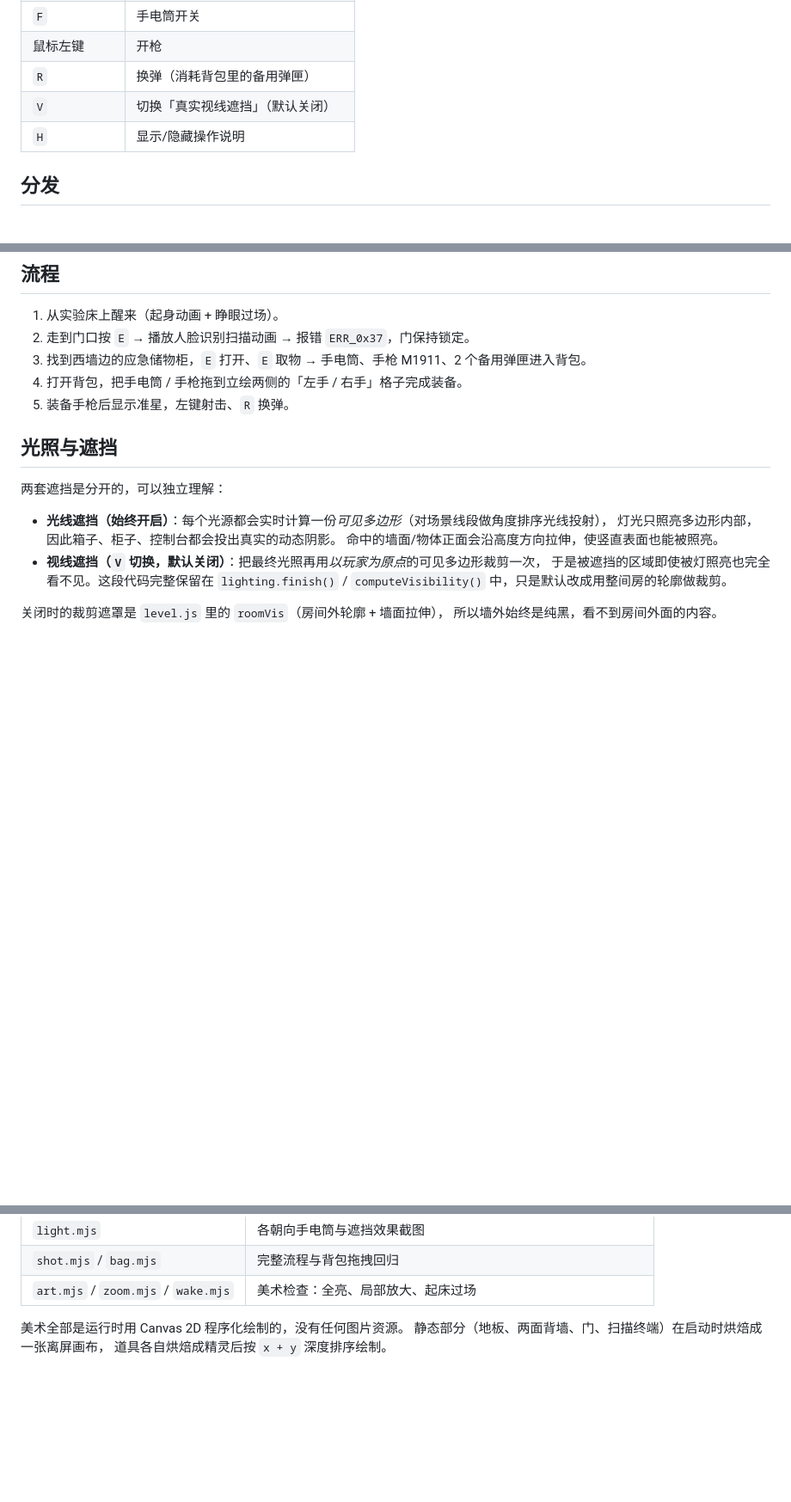
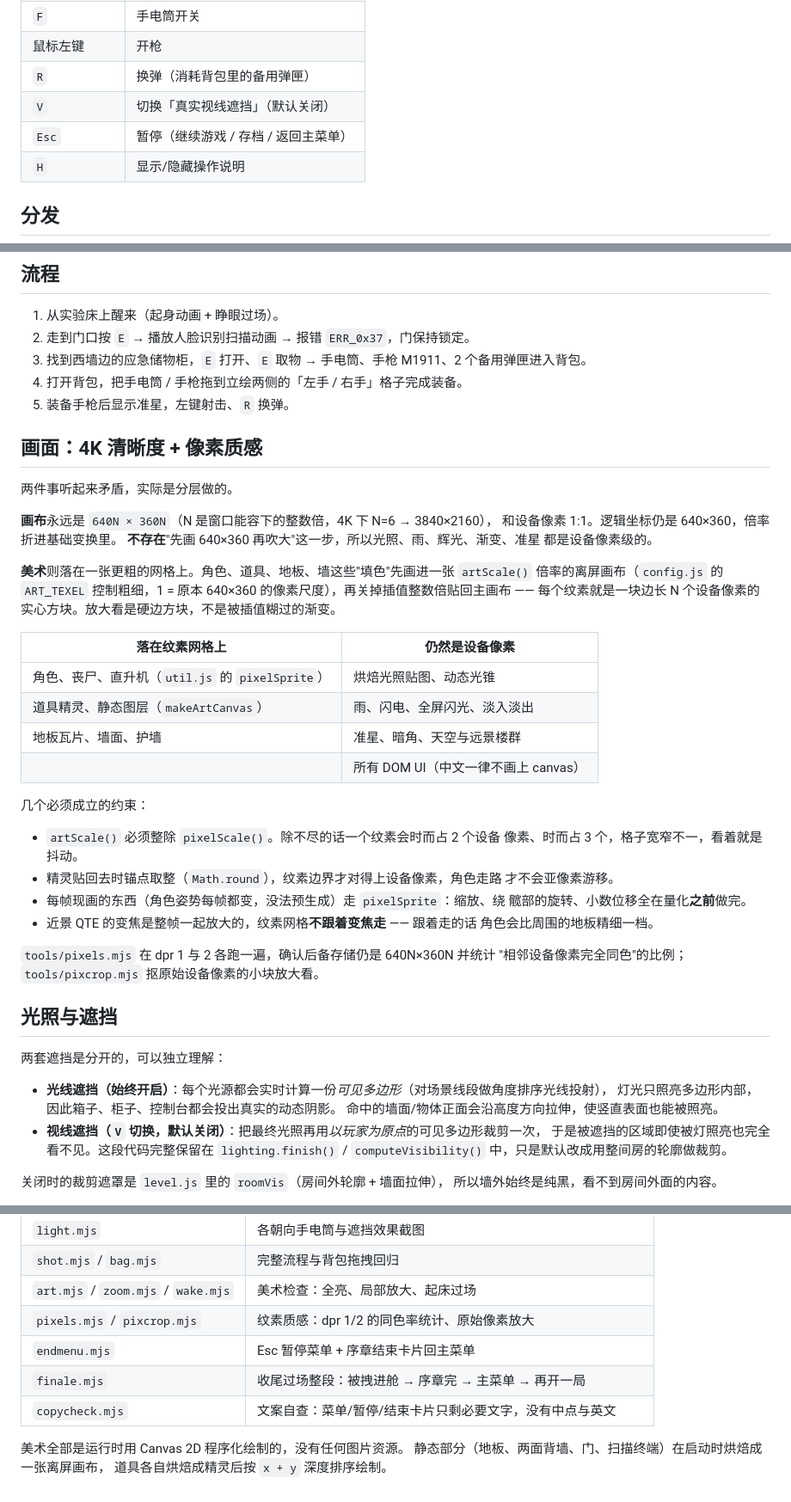
Before and after one commit to chunchuna/Lab, a Markdown page: README.md, 3 parts joined by grey strips. Shown at 86% size. Rendered like a GitHub page; blank space fills up the shorter version.

Commit message:
README 补：4K 清晰度 + 像素质感是怎么分层的，以及 Esc 与新脚本
「画布 1:1、美术落粗网格」这套分层只写在 config.js / util.js 的注释里，
下次改渲染的人未必翻得到，README 里补一节：哪些东西走纹素网格、
哪些仍然是设备像素，以及 artScale 必须整除 pixelScale 这类不能破的约束。

Co-authored-by: cc.com <chunchuna@users.noreply.github.com>

```diff
--- a/README.md
+++ b/README.md
@@ -42,6 +42,7 @@ npm run serve:dist # 验证打包产物
 | 鼠标左键 | 开枪 |
 | `R` | 换弹（消耗背包里的备用弹匣） |
 | `V` | 切换「真实视线遮挡」（默认关闭） |
+| `Esc` | 暂停（继续游戏 / 存档 / 返回主菜单） |
 | `H` | 显示/隐藏操作说明 |
 
 ## 分发
@@ -72,6 +73,41 @@ npm run serve:dist # 验证打包产物
 3. 找到西墙边的应急储物柜，`E` 打开、`E` 取物 → 手电筒、手枪 M1911、2 个备用弹匣进入背包。
 4. 打开背包，把手电筒 / 手枪拖到立绘两侧的「左手 / 右手」格子完成装备。
 5. 装备手枪后显示准星，左键射击、`R` 换弹。
+
+## 画面：4K 清晰度 + 像素质感
+
+两件事听起来矛盾，实际是分层做的。
+
+**画布**永远是 `640N × 360N`（N 是窗口能容下的整数倍，4K 下 N=6 → 3840×2160），
+和设备像素 1:1。逻辑坐标仍是 640×360，倍率折进基础变换里。
+**不存在**"先画 640×360 再吹大"这一步，所以光照、雨、辉光、渐变、准星
+都是设备像素级的。
+
+**美术**则落在一张更粗的网格上。角色、道具、地板、墙这些"填色"先画进一张
+`artScale()` 倍率的离屏画布（`config.js` 的 `ART_TEXEL` 控制粗细，1 = 原本
+640×360 的像素尺度），再关掉插值整数倍贴回主画布 —— 每个纹素就是一块边长
+N 个设备像素的实心方块。放大看是硬边方块，不是被插值糊过的渐变。
+
+| 落在纹素网格上 | 仍然是设备像素 |
+| --- | --- |
+| 角色、丧尸、直升机（`util.js` 的 `pixelSprite`） | 烘焙光照贴图、动态光锥 |
+| 道具精灵、静态图层（`makeArtCanvas`） | 雨、闪电、全屏闪光、淡入淡出 |
+| 地板瓦片、墙面、护墙 | 准星、暗角、天空与远景楼群 |
+| | 所有 DOM UI（中文一律不画上 canvas） |
+
+几个必须成立的约束：
+
+- `artScale()` 必须整除 `pixelScale()`。除不尽的话一个纹素会时而占 2 个设备
+  像素、时而占 3 个，格子宽窄不一，看着就是抖动。
+- 精灵贴回去时锚点取整（`Math.round`），纹素边界才对得上设备像素，角色走路
+  才不会亚像素游移。
+- 每帧现画的东西（角色姿势每帧都变，没法预生成）走 `pixelSprite`：缩放、绕
+  髋部的旋转、小数位移全在量化**之前**做完。
+- 近景 QTE 的变焦是整帧一起放大的，纹素网格**不跟着变焦走** —— 跟着走的话
+  角色会比周围的地板精细一档。
+
+`tools/pixels.mjs` 在 dpr 1 与 2 各跑一遍，确认后备存储仍是 640N×360N 并统计
+"相邻设备像素完全同色"的比例；`tools/pixcrop.mjs` 抠原始设备像素的小块放大看。
 
 ## 光照与遮挡
 
@@ -152,6 +188,10 @@ tools/              headless Chrome 截图 / 回归 / 性能脚本（开发用
 | `light.mjs` | 各朝向手电筒与遮挡效果截图 |
 | `shot.mjs` / `bag.mjs` | 完整流程与背包拖拽回归 |
 | `art.mjs` / `zoom.mjs` / `wake.mjs` | 美术检查：全亮、局部放大、起床过场 |
+| `pixels.mjs` / `pixcrop.mjs` | 纹素质感：dpr 1/2 的同色率统计、原始像素放大 |
+| `endmenu.mjs` | Esc 暂停菜单 + 序章结束卡片回主菜单 |
+| `finale.mjs` | 收尾过场整段：被拽进舱 → 序章完 → 主菜单 → 再开一局 |
+| `copycheck.mjs` | 文案自查：菜单/暂停/结束卡片只剩必要文字，没有中点与英文 |
 
 美术全部是运行时用 Canvas 2D 程序化绘制的，没有任何图片资源。
 静态部分（地板、两面背墙、门、扫描终端）在启动时烘焙成一张离屏画布，
```
